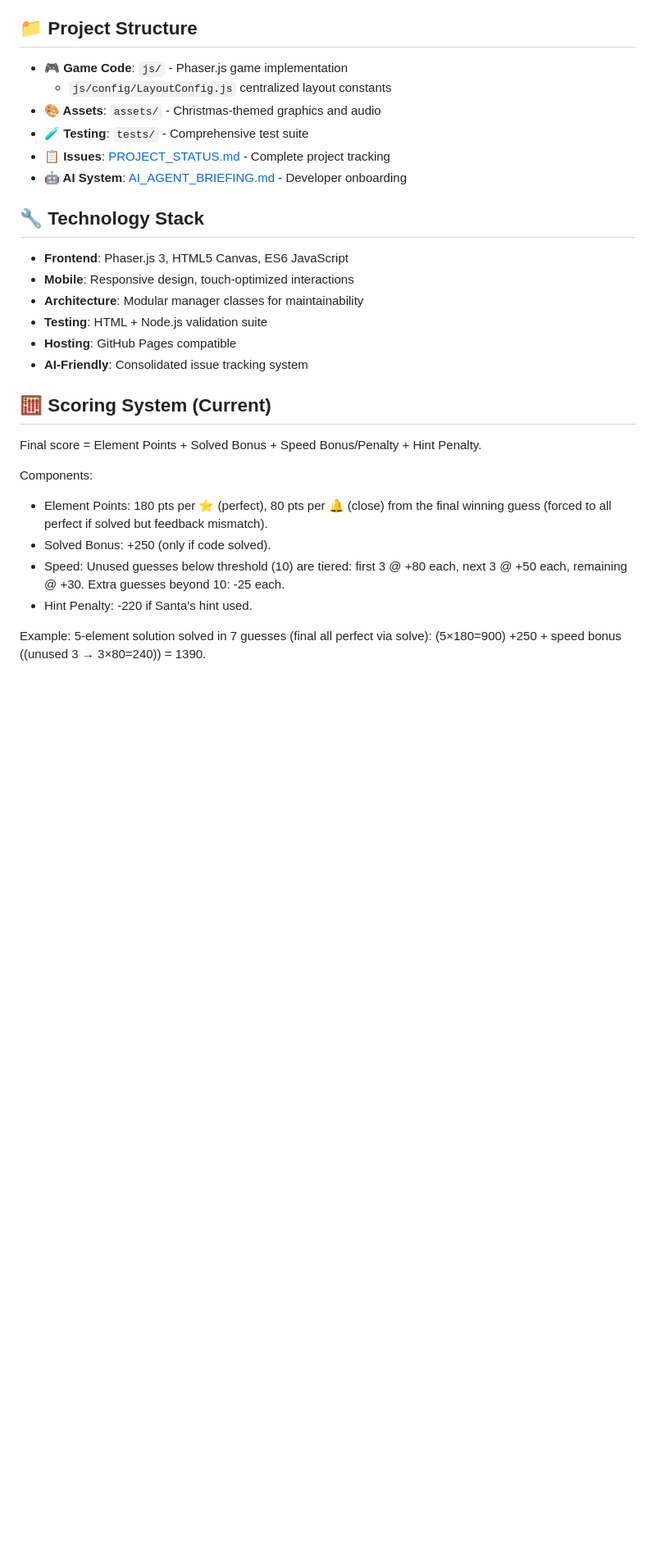
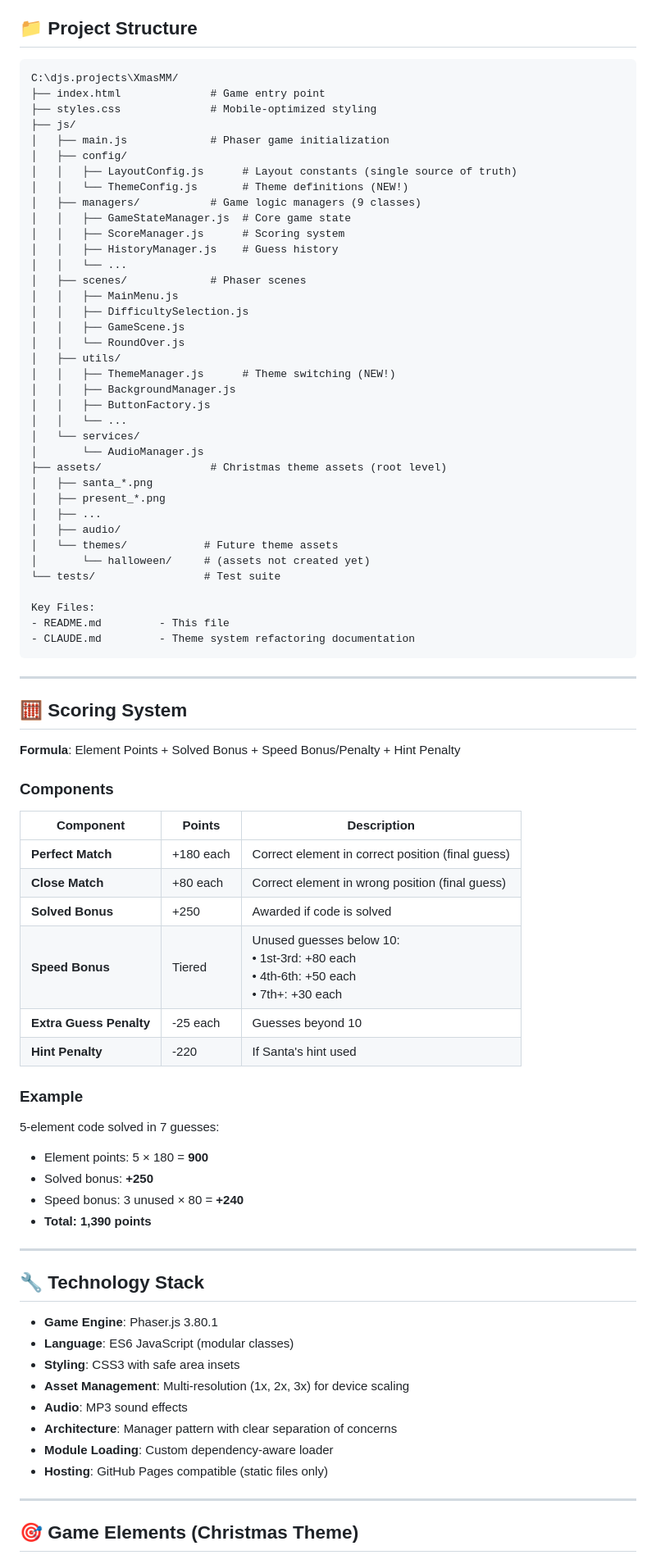
Before and after one commit to Murteas/XmasMM, a Markdown page: README.md, the part around one of its changes. Shown at 82% size. Drawn GitHub-style; blank space fills up the shorter version.

````diff
--- a/README.md
+++ b/README.md
@@ -103,28 +80,84 @@ For rapid testing and development, the game includes a debug mode:
 
 ## 📁 Project Structure
-- **🎮 Game Code**: `js/` - Phaser.js game implementation
-	- `js/config/LayoutConfig.js` centralized layout constants
-- **🎨 Assets**: `assets/` - Christmas-themed graphics and audio
-- **🧪 Testing**: `tests/` - Comprehensive test suite
-- **📋 Issues**: [PROJECT_STATUS.md](PROJECT_STATUS.md) - Complete project tracking
-- **🤖 AI System**: [AI_AGENT_BRIEFING.md](AI_AGENT_BRIEFING.md) - Developer onboarding
+
+```
+C:\djs.projects\XmasMM/
+├── index.html              # Game entry point
+├── styles.css              # Mobile-optimized styling
+├── js/
+│   ├── main.js             # Phaser game initialization
+│   ├── config/
+│   │   ├── LayoutConfig.js      # Layout constants (single source of truth)
+│   │   └── ThemeConfig.js       # Theme definitions (NEW!)
+│   ├── managers/           # Game logic managers (9 classes)
+│   │   ├── GameStateManager.js  # Core game state
+│   │   ├── ScoreManager.js      # Scoring system
+│   │   ├── HistoryManager.js    # Guess history
+│   │   └── ...
+│   ├── scenes/             # Phaser scenes
+│   │   ├── MainMenu.js
+│   │   ├── DifficultySelection.js
+│   │   ├── GameScene.js
+│   │   └── RoundOver.js
+│   ├── utils/
+│   │   ├── ThemeManager.js      # Theme switching (NEW!)
+│   │   ├── BackgroundManager.js
+│   │   ├── ButtonFactory.js
+│   │   └── ...
+│   └── services/
+│       └── AudioManager.js
+├── assets/                 # Christmas theme assets (root level)
+│   ├── santa_*.png
+│   ├── present_*.png
+│   ├── ...
+│   ├── audio/
+│   └── themes/            # Future theme assets
+│       └── halloween/     # (assets not created yet)
+└── tests/                 # Test suite
+
+Key Files:
+- README.md         - This file
+- CLAUDE.md         - Theme system refactoring documentation
+```
+
+---
+
+## 🧮 Scoring System
+
+**Formula**: Element Points + Solved Bonus + Speed Bonus/Penalty + Hint Penalty
+
+### Components
+
+| Component | Points | Description |
+|-----------|--------|-------------|
+| **Perfect Match** | +180 each | Correct element in correct position (final guess) |
+| **Close Match** | +80 each | Correct element in wrong position (final guess) |
+| **Solved Bonus** | +250 | Awarded if code is solved |
+| **Speed Bonus** | Tiered | Unused guesses below 10: <br>• 1st-3rd: +80 each<br>• 4th-6th: +50 each<br>• 7th+: +30 each |
+| **Extra Guess Penalty** | -25 each | Guesses beyond 10 |
+| **Hint Penalty** | -220 | If Santa's hint used |
+
+### Example
+5-element code solved in 7 guesses:
+- Element points: 5 × 180 = **900**
+- Solved bonus: **+250**
+- Speed bonus: 3 unused × 80 = **+240**
+- **Total: 1,390 points**
+
+---
 
 ## 🔧 Technology Stack
-- **Frontend**: Phaser.js 3, HTML5 Canvas, ES6 JavaScript
-- **Mobile**: Responsive design, touch-optimized interactions
-- **Architecture**: Modular manager classes for maintainability
-- **Testing**: HTML + Node.js validation suite
-- **Hosting**: GitHub Pages compatible
-- **AI-Friendly**: Consolidated issue tracking system
 
-## 🧮 Scoring System (Current)
-Final score = Element Points + Solved Bonus + Speed Bonus/Penalty + Hint Penalty.
+- **Game Engine**: Phaser.js 3.80.1
+- **Language**: ES6 JavaScript (modular classes)
+- **Styling**: CSS3 with safe area insets
+- **Asset Management**: Multi-resolution (1x, 2x, 3x) for device scaling
+- **Audio**: MP3 sound effects
+- **Architecture**: Manager pattern with clear separation of concerns
+- **Module Loading**: Custom dependency-aware loader
+- **Hosting**: GitHub Pages compatible (static files only)
 
-Components:
-- Element Points: 180 pts per ⭐ (perfect), 80 pts per 🔔 (close) from the final winning guess (forced to all perfect if solved but feedback mismatch).
-- Solved Bonus: +250 (only if code solved).
-- Speed: Unused guesses below threshold (10) are tiered: first 3 @ +80 each, next 3 @ +50 each, remaining @ +30. Extra guesses beyond 10: -25 each.
-- Hint Penalty: -220 if Santa's hint used.
+---
 
-Example: 5-element solution solved in 7 guesses (final all perfect via solve): (5×180=900) +250 + speed bonus ((unused 3 → 3×80=240)) = 1390.
+## 🎯 Game Elements (Christmas Theme)
 
````
Also changed, not shown: other parts of README.md (+145 -83 lines).
